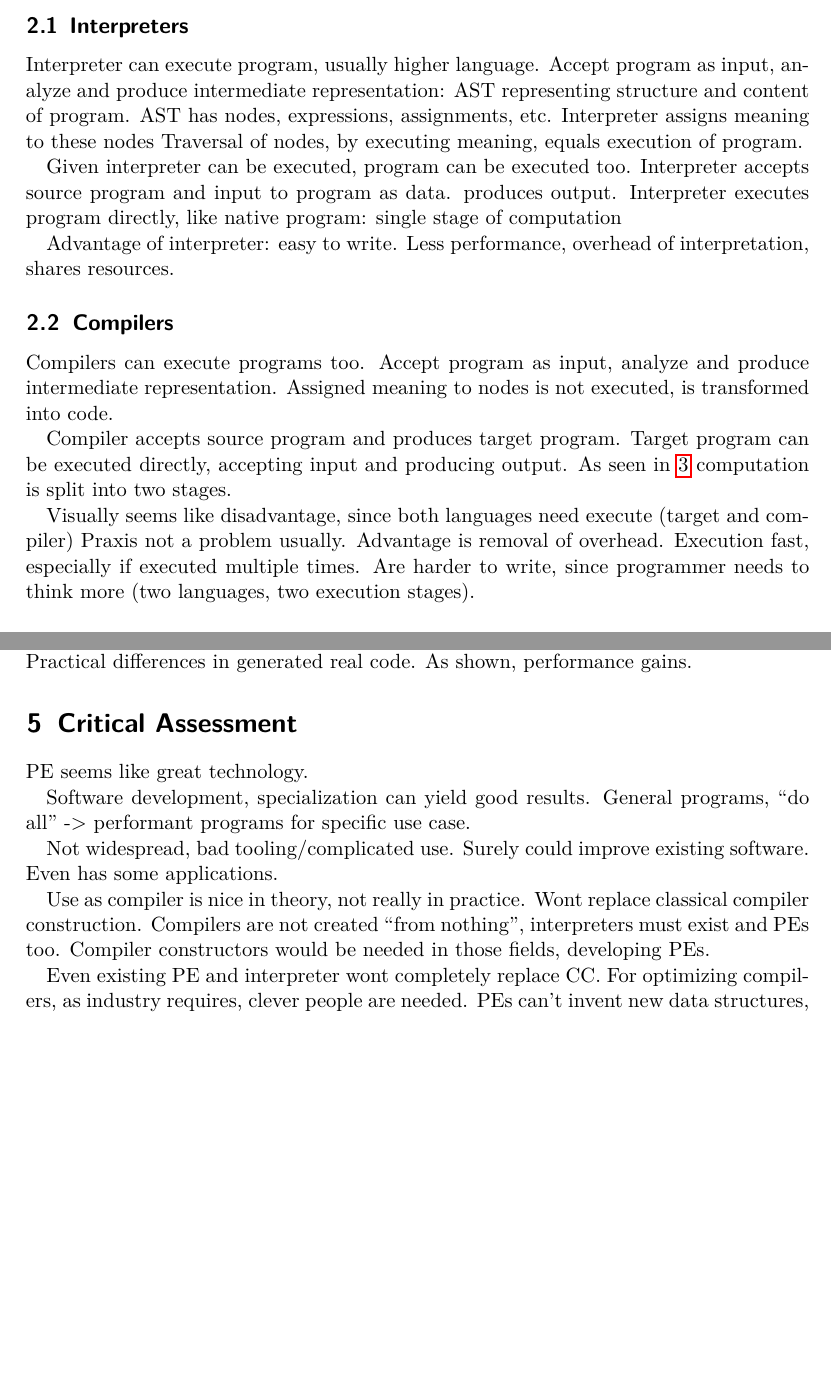
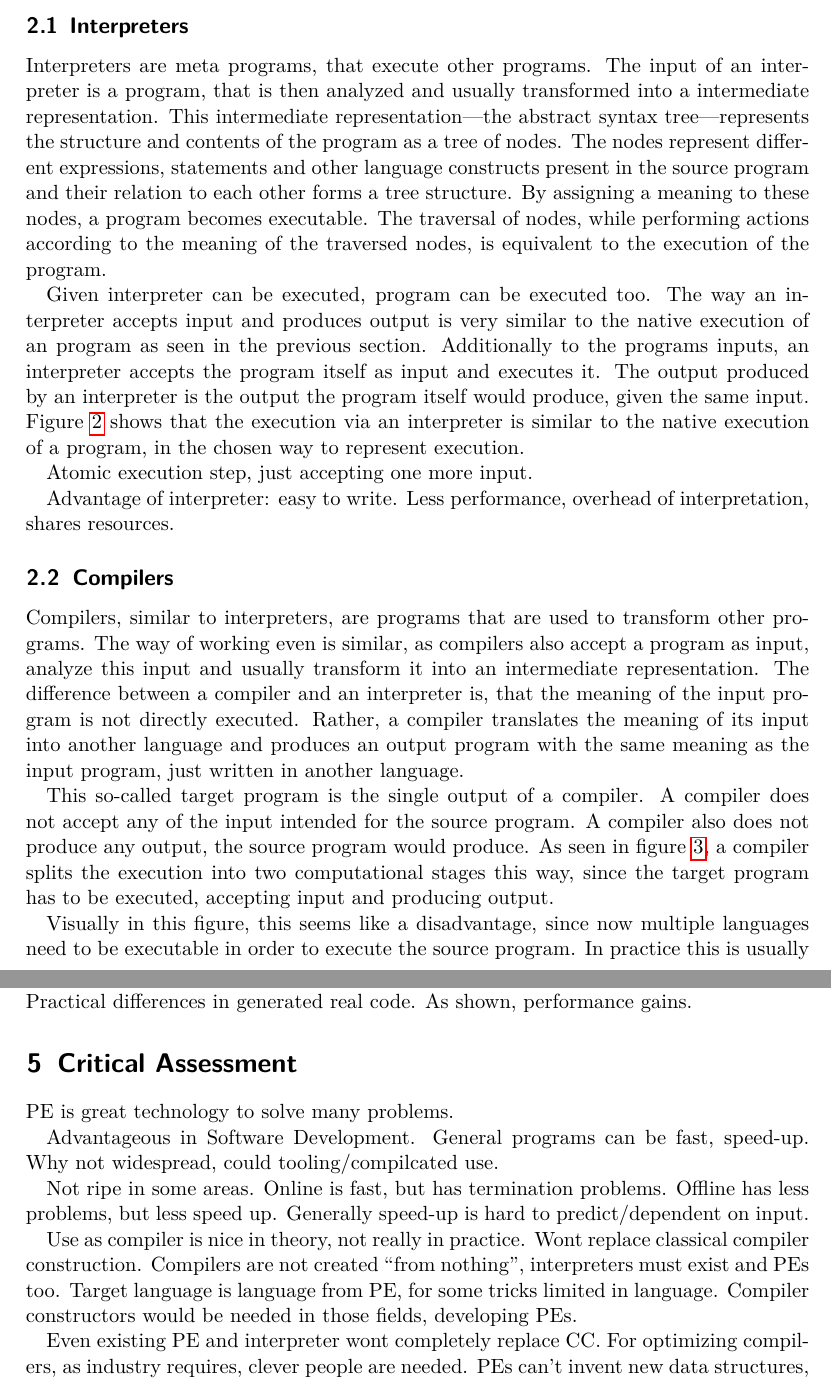
Before and after one commit to Niklas-Deworetzki/thm-masterseminar, a LaTeX document (paper/paper.tex, which reads paper/chapters/critical-assessment.tex, paper/chapters/execution-and-programs.tex): two parts of pages 3 and 7 of 11 before the commit and two parts of pages 3 and 7 of 7 after it, joined at a grey line, cut so that both start at the same text, the shorter picture padded with empty space. Compiled offline with pdfLaTeX.

Commit message:
Progress from 03.01 - Tried to formulate some of the text, failing spectacular.

```diff
--- a/paper/chapters/critical-assessment.tex
+++ b/paper/chapters/critical-assessment.tex
@@ -1,18 +1,23 @@
 
 \section{Critical Assessment}\label{sec:discussion}
 
-PE seems like great technology.
+PE is great technology to solve many problems.
 
-Software development, specialization can yield good results.
-General programs, ``do all'' -> performant programs for specific use case.
+Advantageous in Software Development.
+General programs can be fast, speed-up.
+Why not widespread, could tooling/compilcated use.
 
-Not widespread, bad tooling/complicated use.
-Surely could improve existing software.
-Even has some applications.
+
+Not ripe in some areas.
+Online is fast, but has termination problems.
+Offline has less problems, but less speed up.
+Generally speed-up is hard to predict/dependent on input.
+
 
 Use as compiler is nice in theory, not really in practice.
 Wont replace classical compiler construction.
 Compilers are not created ``from nothing'', interpreters must exist and PEs too.
+Target language is language from PE, for some tricks limited in language.
 Compiler constructors would be needed in those fields, developing PEs.
 
 Even existing PE and interpreter wont completely replace CC.
--- a/paper/chapters/execution-and-programs.tex
+++ b/paper/chapters/execution-and-programs.tex
@@ -36,17 +39,22 @@ Different kinds of these programs:
 
 \subsection{Interpreters}
 
-Interpreter can execute program, usually higher language.
-Accept program as input, analyze and produce intermediate representation:
-AST representing structure and content of program.
-AST has nodes, expressions, assignments, etc.
-Interpreter assigns meaning to these nodes
-Traversal of nodes, by executing meaning, equals execution of program.
+% TODO: Language of the interpreter.
+Interpreters are meta programs, that execute other programs.
+The input of an interpreter is a program, that is then analyzed and usually transformed into a intermediate representation.
+This intermediate representation---the abstract syntax tree---represents the structure and contents of the program as a tree of nodes.
+The nodes represent different expressions, statements and other language constructs present in the source program and their relation to each other forms a tree structure.
+By assigning a meaning to these nodes, a program becomes executable.
+The traversal of nodes, while performing actions according to the meaning of the traversed nodes, is equivalent to the execution of the program.
 
 Given interpreter can be executed, program can be executed too.
-Interpreter accepts source program and input to program as data.
-produces output.
-Interpreter executes program directly, like native program: single stage of computation
+The way an interpreter accepts input and produces output is very similar to the native execution of an program as seen in the previous section. % TODO: Reference section.
+Additionally to the programs inputs, an interpreter accepts the program itself as input and executes it.
+The output produced by an interpreter is the output the program itself would produce, given the same input.
+Figure~\ref{fig:interpreted-program} shows that the execution via an interpreter is similar to the native execution of a program, in the chosen way to represent execution.
+
+Atomic execution step, just accepting one more input.
+
 
 Advantage of interpreter: easy to write.
 Less performance, overhead of interpretation, shares resources.
@@ -60,16 +68,15 @@ Less performance, overhead of interpretation, shares resources.
 
 \subsection{Compilers}
 
-Compilers can execute programs too.
-Accept program as input, analyze and produce intermediate representation.
-Assigned meaning to nodes is not executed, is transformed into code.
+Compilers, similar to interpreters, are programs that are used to transform other programs.
+The way of working even is similar, as compilers also accept a program as input, analyze this input and usually transform it into an intermediate representation.
+The difference between a compiler and an interpreter is, that the meaning of the input program is not directly executed.
+Rather, a compiler translates the meaning of its input into another language and produces an output program with the same meaning as the input program, just written in another language.
 
-Compiler accepts source program and produces target program.
-Target program can be executed directly, accepting input and producing output.
-As seen in \ref{fig:compiled-program} computation is split into two stages.
+This so-called target program is the single output of a compiler.
+A compiler does not accept any of the input intended for the source program.
+A compiler also does not produce any output, the source program would produce.
+As seen in figure~\ref{fig:compiled-program}, a compiler splits the execution into two computational stages this way, since the target program has to be executed, accepting input and producing output.
 
-Visually seems like disadvantage, since both languages need execute (target and compiler)
-Praxis not a problem usually.
-Advantage is removal of overhead.
-Execution fast, especially if executed multiple times.
-Are harder to write, since programmer needs to think more (two languages, two execution stages).
+Visually in this figure, this seems like a disadvantage, since now multiple languages need to be executable in order to execute the source program.
+In practice this is usually not a problem.
```
Also changed, not shown: paper/chapters/introduction.tex (added, +37 -0 lines), paper/paper.tex (+1 -10 lines), paper/paper.pdf, paper/chapters/execution-and-programs.tex (51 more changed lines).
